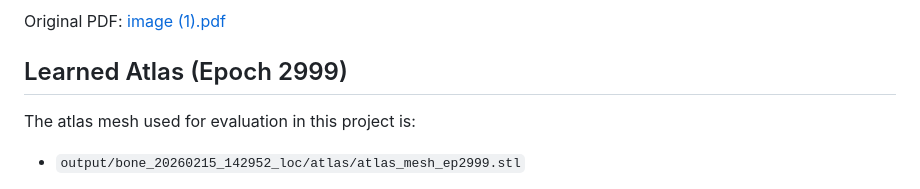
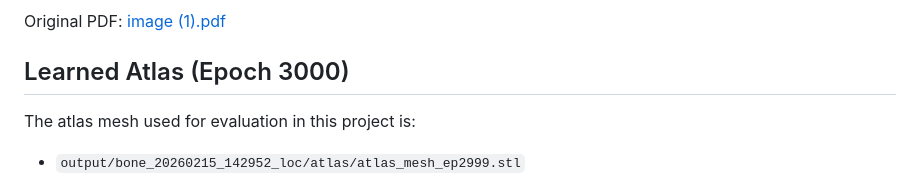
Before and after one commit to CSE291g-MIC-winter-2026/humerus_atlas_building, a Markdown page: README.md, the part around the change. Rendered like a GitHub page.

Commit message:
corrected epoch number to 3000 in README
Updated the epoch number in the README and corrected the file reference for the atlas mesh.

```diff
--- a/README.md
+++ b/README.md
@@ -59,7 +59,7 @@ The architecture diagram used in this project is shown below.
 
 Original PDF: [image (1).pdf](image%20(1).pdf)
 
-## Learned Atlas (Epoch 2999)
+## Learned Atlas (Epoch 3000)
 
 The atlas mesh used for evaluation in this project is:
 
```
